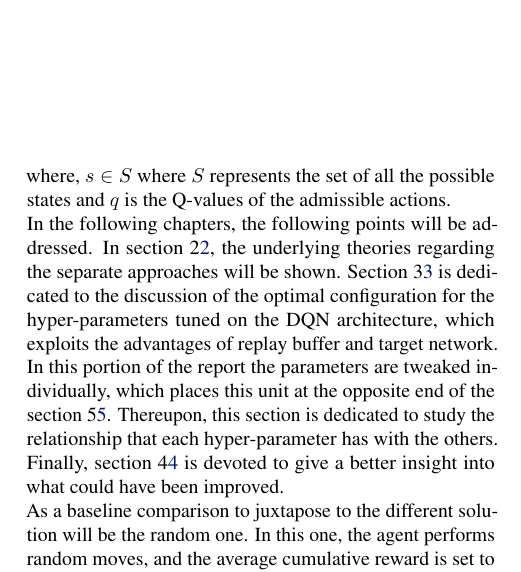
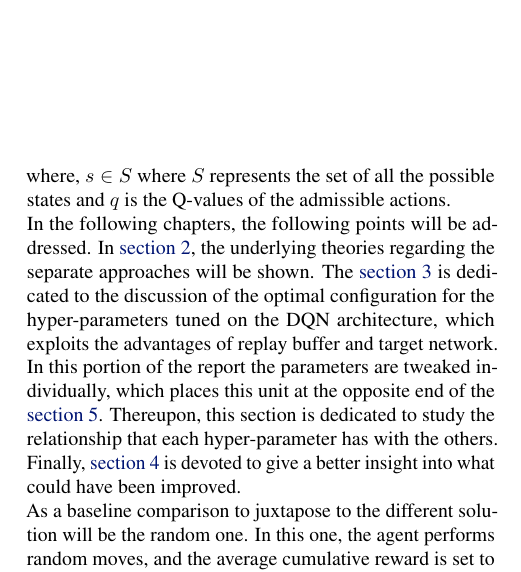
Before and after one commit to tomanci/RL_A2, a LaTeX paper (report/main.tex): part of one column of page 1 of 3, cut so that both start at the same text. Compiled offline with pdfLaTeX.

Commit message:
correction minor errors

```diff
--- a/report/main.tex
+++ b/report/main.tex
@@ -113,11 +113,11 @@ In this report, the neural network has to approximate the Q-values using a param
 \end{equation}
 where, $s \in S$ where $S$ represents the set of all the possible states and $q$ is the Q-values of the admissible actions.\\
 In the following chapters, the following points will be addressed.
-In section 2\ref{sec_Methodology}, the underlying theories regarding the separate approaches will be shown.
-Section 3\ref{sec_results} is dedicated to the discussion of the optimal configuration for the hyper-parameters tuned on the DQN architecture, which exploits the advantages of replay buffer and target network.
-In this portion of the report the parameters are tweaked individually, which places this unit at the opposite end of the section 5\ref{sec_bonus}.
+In \autoref{sec_Methodology}, the underlying theories regarding the separate approaches will be shown.
+The \autoref{sec_results} is dedicated to the discussion of the optimal configuration for the hyper-parameters tuned on the DQN architecture, which exploits the advantages of replay buffer and target network.
+In this portion of the report the parameters are tweaked individually, which places this unit at the opposite end of the \autoref{sec_bonus}.
 Thereupon, this section is dedicated to study the relationship that each hyper-parameter has with the others.
-Finally, section 4\ref{sec_discussion} is devoted to give a better insight into what could have been improved.\\
+Finally, \autoref{sec_discussion} is devoted to give a better insight into what could have been improved.\\
 As a baseline comparison to juxtapose to the different solution will be the random one. In this one, the agent performs random moves, and the average cumulative reward is set to $22.4$.
 
 \section{Methodology}
```
